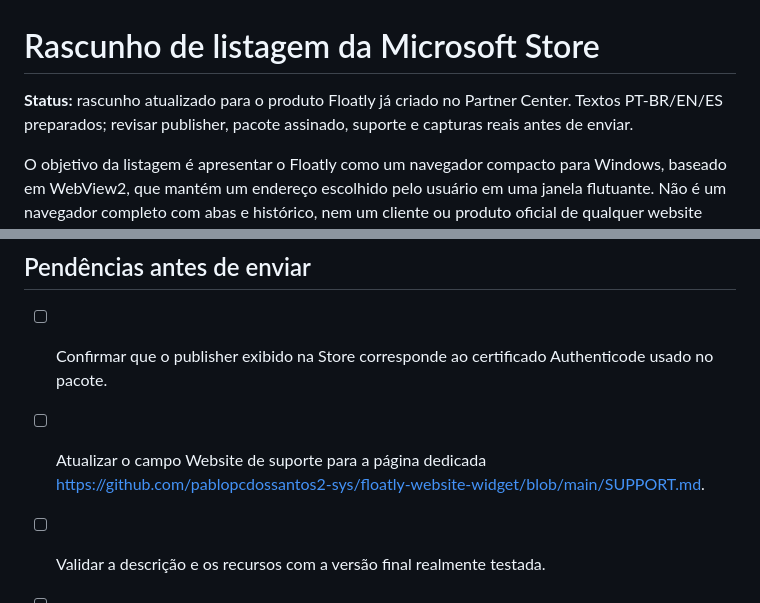
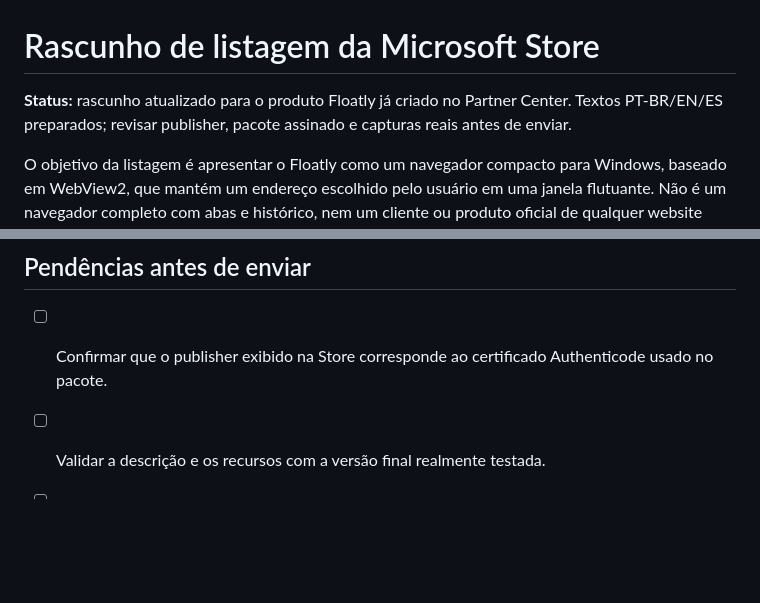
Before and after one commit to pablopcdossantos2-sys/floatly-website-widget, a Markdown page: MICROSOFT_STORE_LISTING_DRAFT.md, 2 parts joined by grey strips. Rendered like a GitHub page; blank space fills up the shorter version.

Commit message:
docs: remove completed support task from Store listing draft

```diff
--- a/MICROSOFT_STORE_LISTING_DRAFT.md
+++ b/MICROSOFT_STORE_LISTING_DRAFT.md
@@ -1,6 +1,6 @@
 # Rascunho de listagem da Microsoft Store
 
-**Status:** rascunho atualizado para o produto Floatly já criado no Partner Center. Textos PT-BR/EN/ES preparados; revisar publisher, pacote assinado, suporte e capturas reais antes de enviar.
+**Status:** rascunho atualizado para o produto Floatly já criado no Partner Center. Textos PT-BR/EN/ES preparados; revisar publisher, pacote assinado e capturas reais antes de enviar.
 
 O objetivo da listagem é apresentar o Floatly como um navegador compacto para Windows, baseado em WebView2, que mantém um endereço escolhido pelo usuário em uma janela flutuante. Não é um navegador completo com abas e histórico, nem um cliente ou produto oficial de qualquer website exibido.
 
@@ -110,7 +110,6 @@ Não usar capturas de páginas de terceiros sem permissão. Evitar logotipos, im
 ## Pendências antes de enviar
 
 - [ ] Confirmar que o publisher exibido na Store corresponde ao certificado Authenticode usado no pacote.
-- [ ] Atualizar o campo Website de suporte para a página dedicada https://github.com/pablopcdossantos2-sys/floatly-website-widget/blob/main/SUPPORT.md.
 - [ ] Validar a descrição e os recursos com a versão final realmente testada.
 - [ ] Revisar os termos de pesquisa para não incluir marcas ou serviços de terceiros.
 - [ ] Capturar screenshots reais da versão final em Windows.
```
